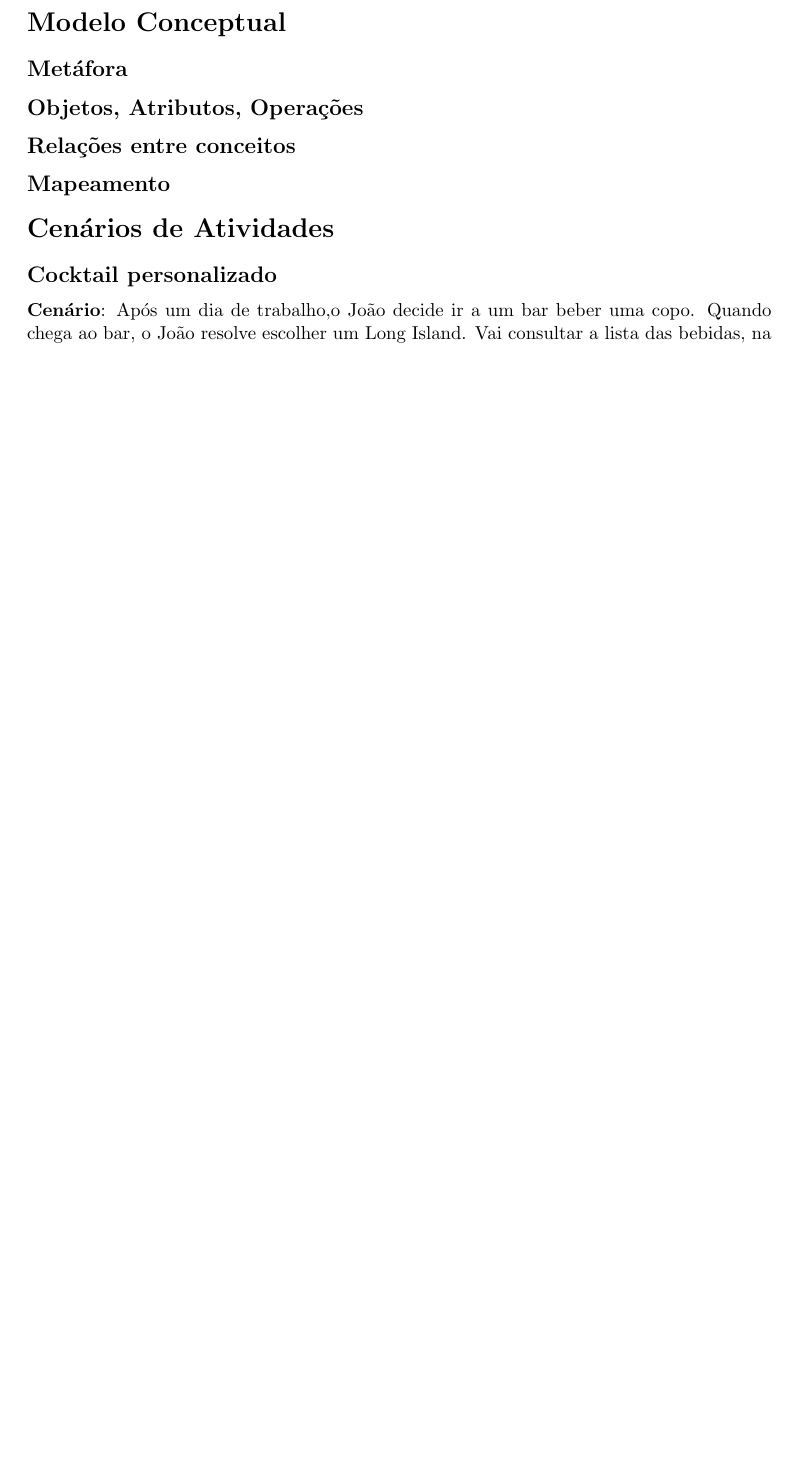
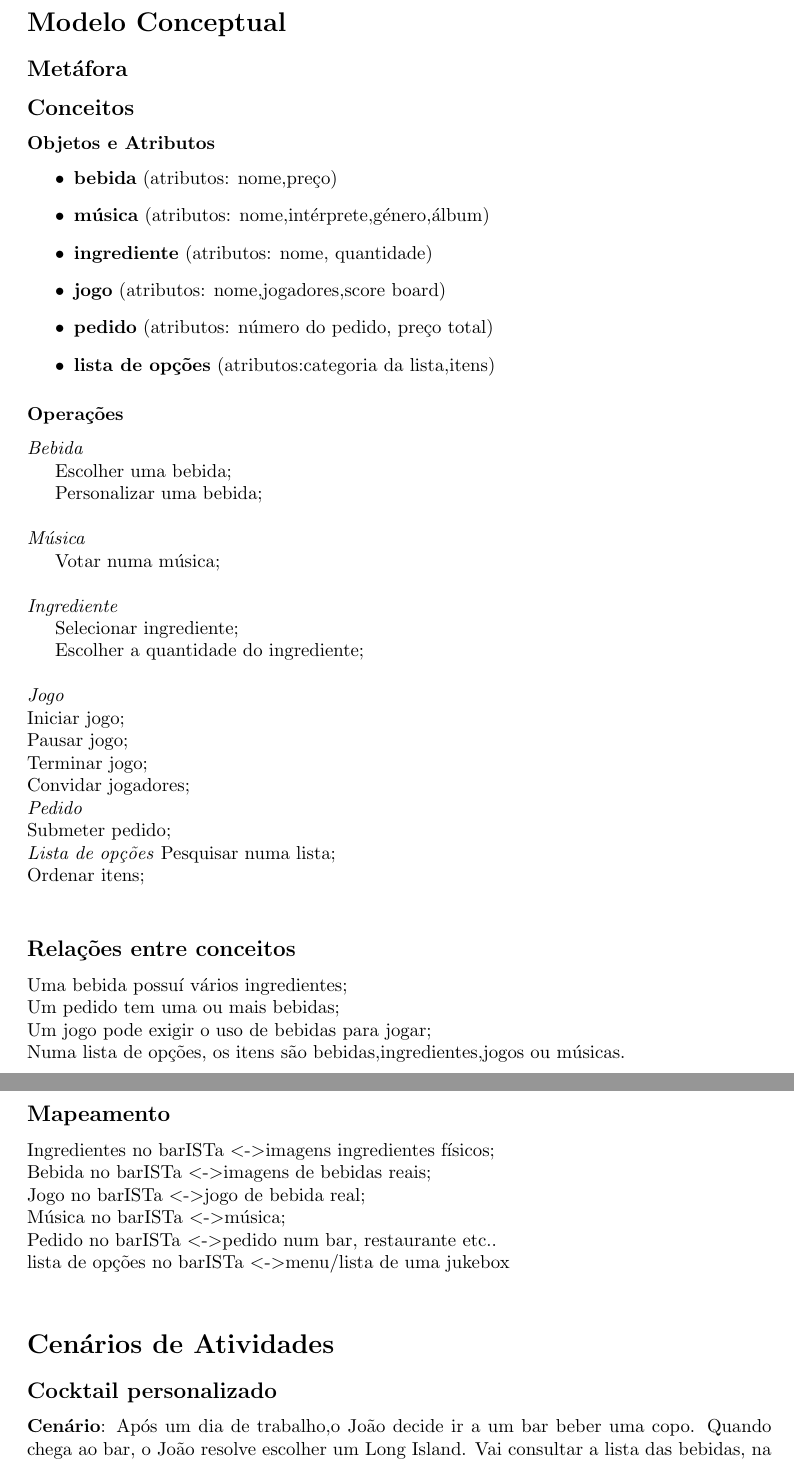
Before and after one commit to CoderPat/IST-BSC-LEIC, a LaTeX document (aut/MCeCenarios.tex): part of page 1 of 2 before the commit and two parts of pages 1 and 2 of 3 after it, the two joined at a grey line, cut so that both start at the same text, the shorter picture padded with empty space. Compiled offline with pdfLaTeX.

Commit message:
add content to the conceptual model report

```diff
--- a/aut/MCeCenarios.tex
+++ b/aut/MCeCenarios.tex
@@ -9,14 +9,57 @@
 
 \subsection*{Metáfora}
 
+\subsection*{Conceitos}
+\subsubsection*{Objetos e Atributos}
+\begin{itemize}
+\item\textbf{bebida} (atributos: nome,preço)
+\item\textbf{música} (atributos: nome,intérprete,género,álbum)
+\item\textbf{ingrediente} (atributos: nome, quantidade)
+\item\textbf{jogo} (atributos: nome,jogadores,score board)
+\item\textbf{pedido} (atributos: número do pedido, preço total)
+\item\textbf{lista de opções} (atributos:categoria da lista,itens)
+\end{itemize}
 
-\subsection*{Objetos, Atributos, Operações}
+\subsubsection*{Operações}
+\textit{Bebida}
+
+Escolher uma bebida;
+
+Personalizar uma bebida;\\\\
+\textit{Música}
+
+ Votar numa música;\\\\
+\textit{Ingrediente}
+
+		Selecionar ingrediente;
+
+		Escolher a quantidade do ingrediente;\\\\
+\textit{Jogo}\\
+		Iniciar jogo;\\
+		Pausar jogo;\\
+		Terminar jogo;\\
+		Convidar jogadores;\\
+\textit{Pedido}\\
+		Submeter pedido;\\
+\textit{Lista de opções}
+		Pesquisar numa lista;\\
+		Ordenar itens;\\
 
 \subsection*{Relações entre conceitos}
+Uma bebida possuí vários ingredientes;\\
+Um pedido tem uma ou mais bebidas;\\
+Um jogo pode exigir o uso de bebidas para jogar;\\
+Numa lista de opções, os itens são bebidas,ingredientes,jogos ou músicas.\\
+
+
 
 \subsection*{Mapeamento}
-
-
+Ingredientes no barISTa \textless -\textgreater imagens ingredientes físicos;\\
+Bebida no barISTa \textless -\textgreater   imagens de bebidas reais;\\
+Jogo no barISTa \textless -\textgreater  jogo de bebida real;\\
+Música no barISTa \textless -\textgreater  música; \\
+Pedido no barISTa \textless -\textgreater  pedido num bar, restaurante etc..\\
+lista de opções no barISTa \textless -\textgreater menu/lista de uma jukebox \\
 
 
 \section*{Cenários de Atividades}
```
Also changed, not shown: aut/MCeCenarios.tex (2 more changed lines).
